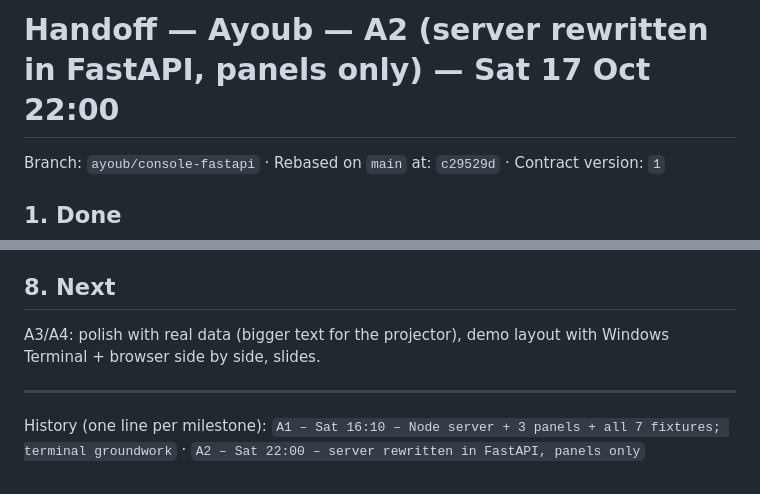
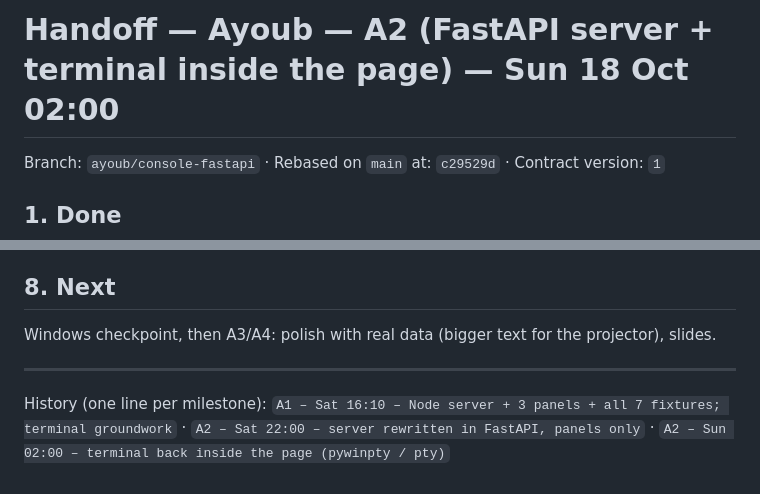
Before and after one commit to Vedant-Bhagat/logladder-mcp, a Markdown page: docs/handoff/ayoub.md, 2 parts joined by grey strips. Drawn GitHub-style.

```diff
--- a/docs/handoff/ayoub.md
+++ b/docs/handoff/ayoub.md
@@ -1,4 +1,4 @@
-# Handoff — Ayoub — A2 (server rewritten in FastAPI, panels only) — Sat 17 Oct 22:00
+# Handoff — Ayoub — A2 (FastAPI server + terminal inside the page) — Sun 18 Oct 02:00
 
 Branch: `ayoub/console-fastapi` · Rebased on `main` at: `c29529d` · Contract version: `1`
 
@@ -68,7 +69,7 @@ Answered from A1: the terminal-library question is moot now. The Windows failure
 
 ## 8. Next
 
-A3/A4: polish with real data (bigger text for the projector), demo layout with Windows Terminal + browser side by side, slides.
+Windows checkpoint, then A3/A4: polish with real data (bigger text for the projector), slides.
 
 ---
-History (one line per milestone): `A1 – Sat 16:10 – Node server + 3 panels + all 7 fixtures; terminal groundwork` · `A2 – Sat 22:00 – server rewritten in FastAPI, panels only`
+History (one line per milestone): `A1 – Sat 16:10 – Node server + 3 panels + all 7 fixtures; terminal groundwork` · `A2 – Sat 22:00 – server rewritten in FastAPI, panels only` · `A2 – Sun 02:00 – terminal back inside the page (pywinpty / pty)`
```
Also changed, not shown: other parts of docs/handoff/ayoub.md (+9 -8 lines), console/README.md (+8 -5 lines), docs/handoff/img/a2-fastapi-terminal-1366.jpg (added), 13 other files.
